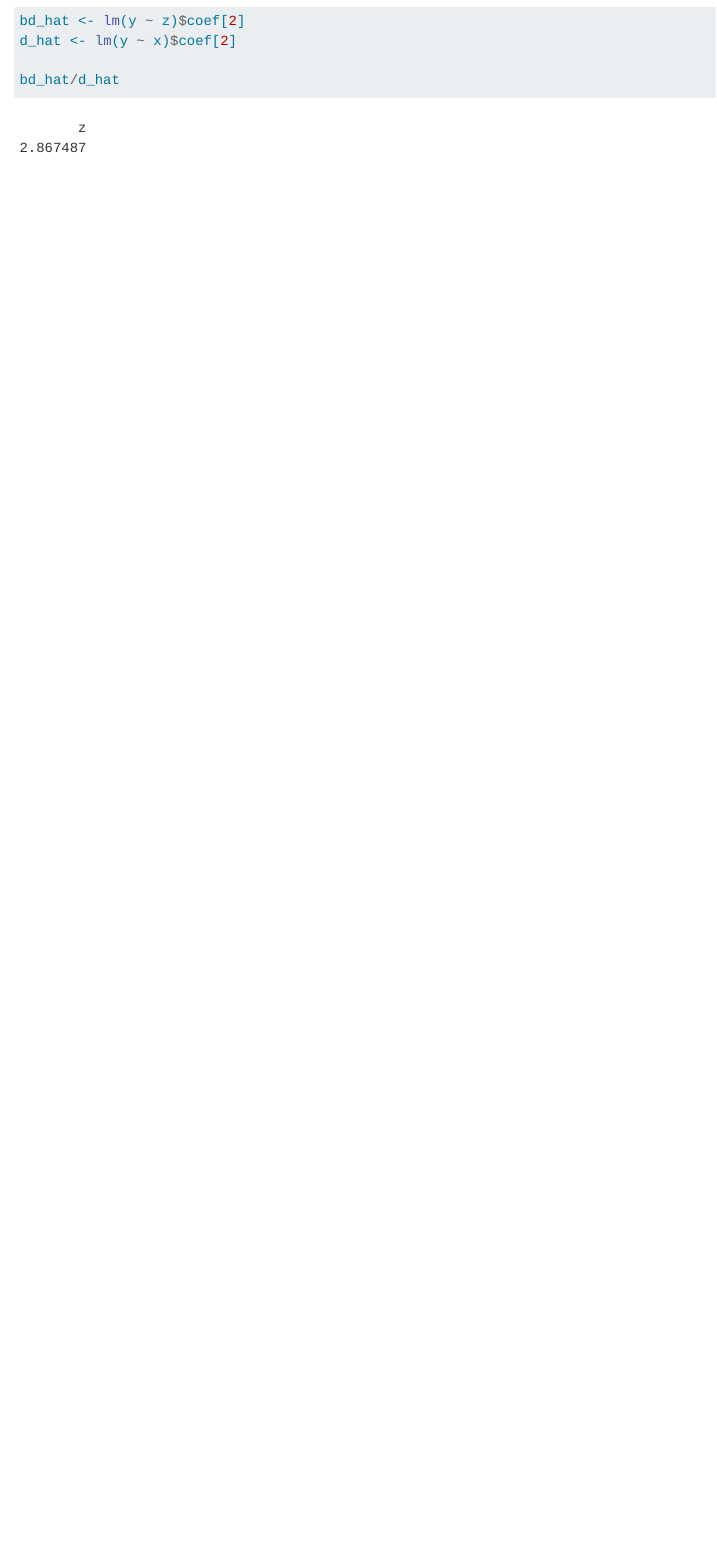
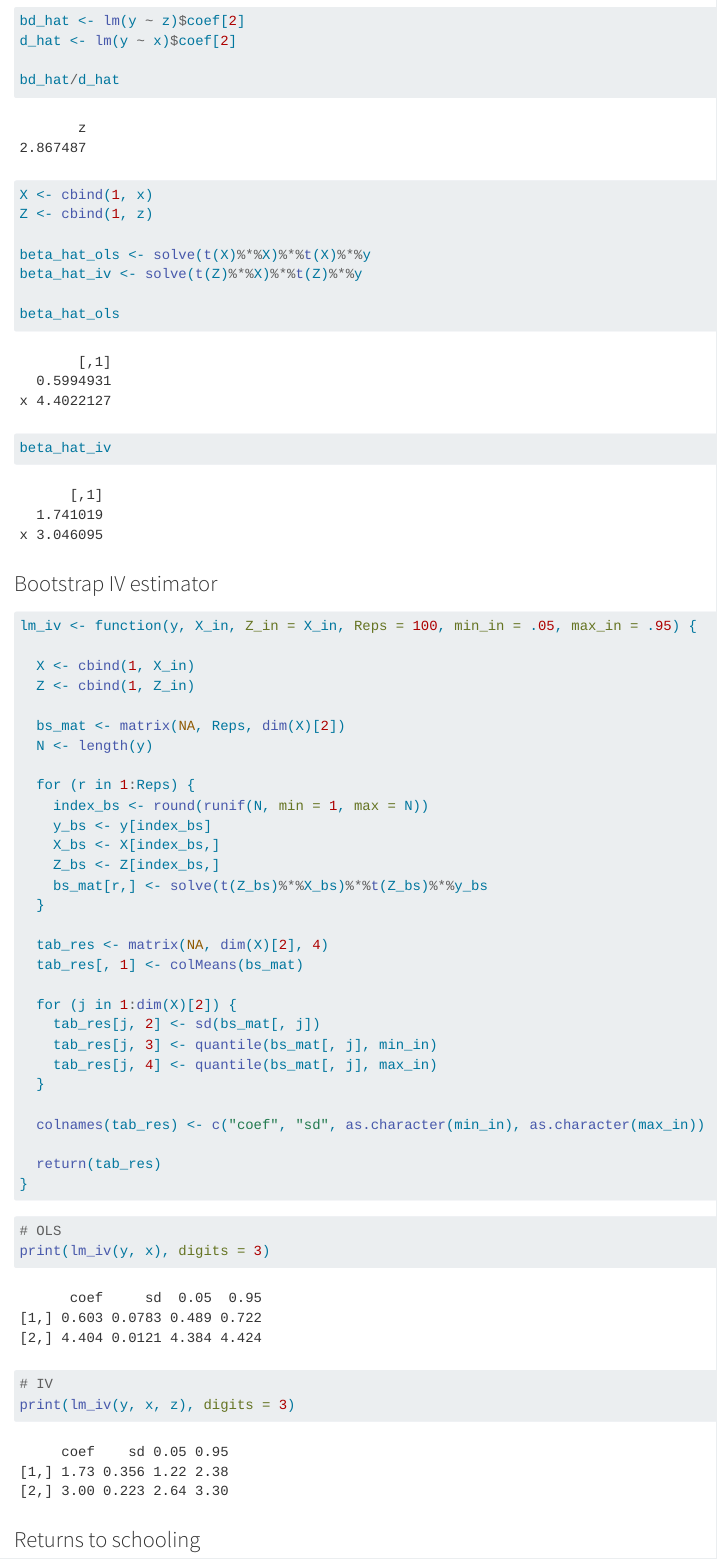
Before and after one commit to gafnts/microeconometrics, a Quarto document ((3) Instrumental variables.qmd): the page in a window 1100 px wide, from 2550 px down. Rendered offline with R 4.5, knitr and Pandoc in place of Quarto, with nearby package versions.

Commit message:
Bootstrap IV estimator

````diff
--- a/(3) Instrumental variables.qmd
+++ b/(3) Instrumental variables.qmd
@@ -53,3 +53,62 @@ d_hat <- lm(y ~ x)$coef[2]
 
 bd_hat/d_hat
 ```
+
+```{r}
+X <- cbind(1, x)
+Z <- cbind(1, z)
+
+beta_hat_ols <- solve(t(X)%*%X)%*%t(X)%*%y
+beta_hat_iv <- solve(t(Z)%*%X)%*%t(Z)%*%y
+
+beta_hat_ols
+beta_hat_iv
+```
+
+### Bootstrap IV estimator
+
+```{r}
+lm_iv <- function(y, X_in, Z_in = X_in, Reps = 100, min_in = .05, max_in = .95) {
+
+  X <- cbind(1, X_in)
+  Z <- cbind(1, Z_in)
+
+  bs_mat <- matrix(NA, Reps, dim(X)[2])
+  N <- length(y)
+
+  for (r in 1:Reps) {
+    index_bs <- round(runif(N, min = 1, max = N))
+    y_bs <- y[index_bs]
+    X_bs <- X[index_bs,]
+    Z_bs <- Z[index_bs,]
+    bs_mat[r,] <- solve(t(Z_bs)%*%X_bs)%*%t(Z_bs)%*%y_bs
+  }
+
+  tab_res <- matrix(NA, dim(X)[2], 4)
+  tab_res[, 1] <- colMeans(bs_mat)
+
+  for (j in 1:dim(X)[2]) {
+    tab_res[j, 2] <- sd(bs_mat[, j])
+    tab_res[j, 3] <- quantile(bs_mat[, j], min_in)
+    tab_res[j, 4] <- quantile(bs_mat[, j], max_in)
+  }
+
+  colnames(tab_res) <- c("coef", "sd", as.character(min_in), as.character(max_in))
+
+  return(tab_res)
+}
+```
+
+```{r}
+# OLS
+print(lm_iv(y, x), digits = 3)
+
+# IV
+print(lm_iv(y, x, z), digits = 3)
+```
+
+### Returns to schooling
+
+```{r}
+
+```
````
